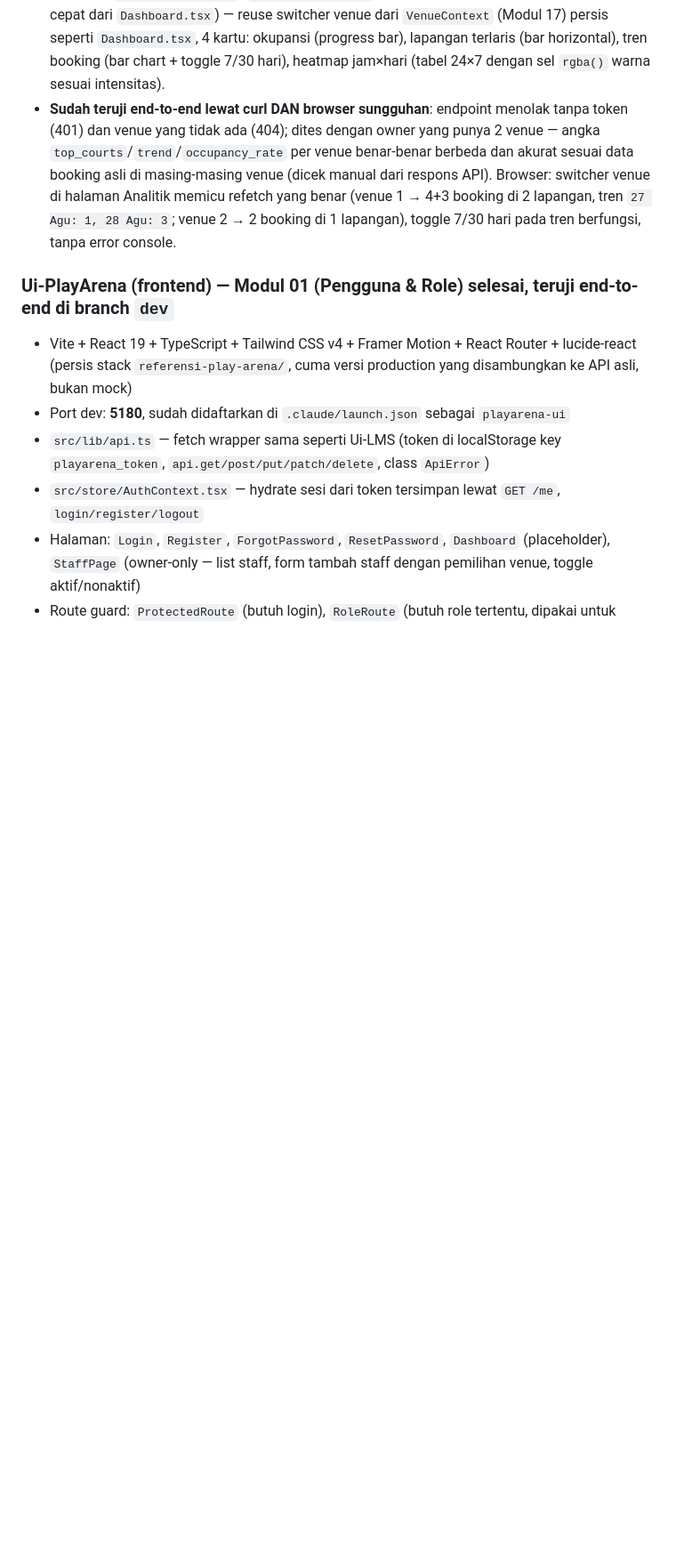
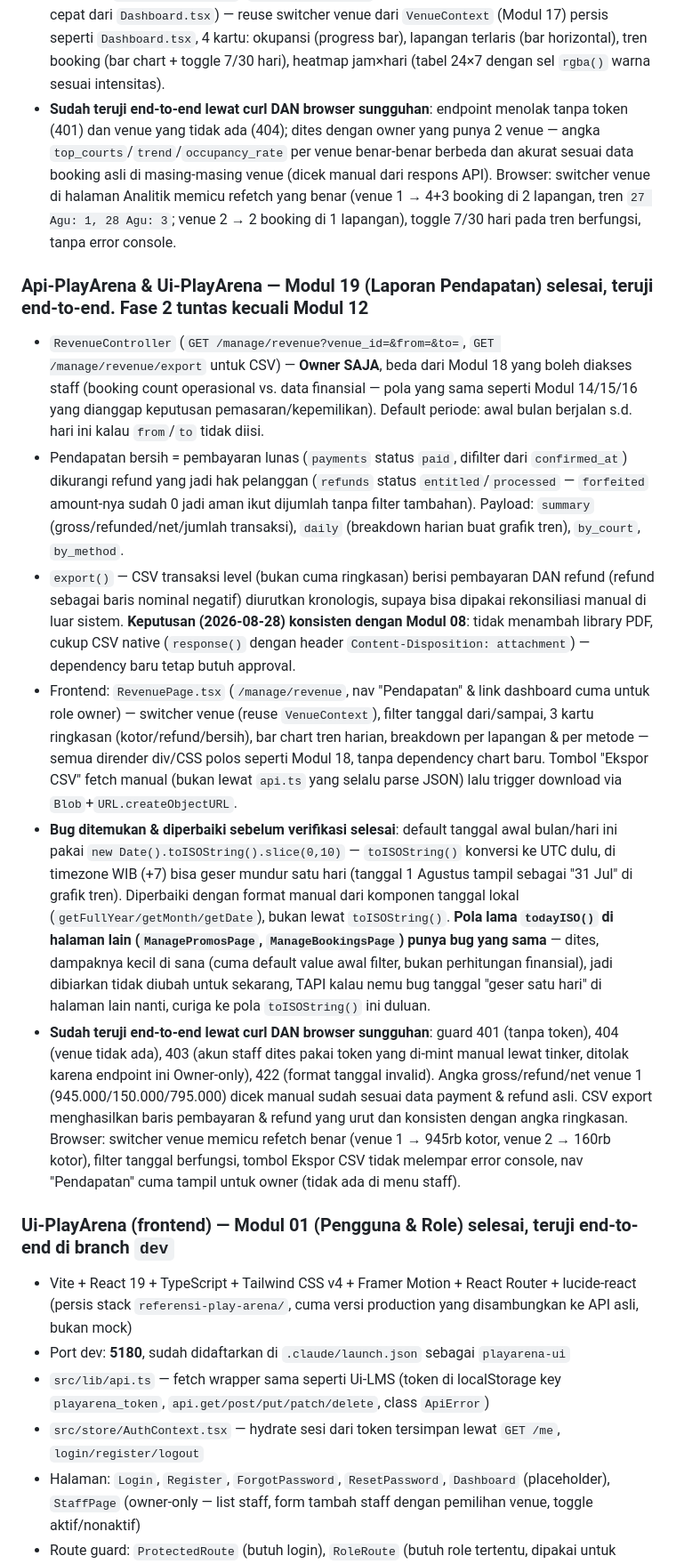
Before and after one commit to FazriAhmad/play-arena, a Markdown page: STATUS.md, the part around one of its changes. Shown at 89% size. Drawn GitHub-style; blank space fills up the shorter version.

Commit message:
Update STATUS.md: Modul 19 selesai, Fase 2 tuntas

```diff
--- a/STATUS.md
+++ b/STATUS.md
@@ -212,6 +212,14 @@ C:\Users\Fazri\portofolio\rec-center-book\
 - Frontend: `AnalyticsPage.tsx` (`/manage/analytics`, nav "Analitik" untuk owner &amp; staff, link cepat dari `Dashboard.tsx`) — reuse switcher venue dari `VenueContext` (Modul 17) persis seperti `Dashboard.tsx`, 4 kartu: okupansi (progress bar), lapangan terlaris (bar horizontal), tren booking (bar chart + toggle 7/30 hari), heatmap jam×hari (tabel 24×7 dengan sel `rgba()` warna sesuai intensitas).
 - **Sudah teruji end-to-end lewat curl DAN browser sungguhan**: endpoint menolak tanpa token (401) dan venue yang tidak ada (404); dites dengan owner yang punya 2 venue — angka `top_courts`/`trend`/`occupancy_rate` per venue benar-benar berbeda dan akurat sesuai data booking asli di masing-masing venue (dicek manual dari respons API). Browser: switcher venue di halaman Analitik memicu refetch yang benar (venue 1 → 4+3 booking di 2 lapangan, tren `27 Agu: 1, 28 Agu: 3`; venue 2 → 2 booking di 1 lapangan), toggle 7/30 hari pada tren berfungsi, tanpa error console.
 
+### Api-PlayArena & Ui-PlayArena — Modul 19 (Laporan Pendapatan) selesai, teruji end-to-end. **Fase 2 tuntas kecuali Modul 12**
+- `RevenueController` (`GET /manage/revenue?venue_id=&from=&to=`, `GET /manage/revenue/export` untuk CSV) — **Owner SAJA**, beda dari Modul 18 yang boleh diakses staff (booking count operasional vs. data finansial — pola yang sama seperti Modul 14/15/16 yang dianggap keputusan pemasaran/kepemilikan). Default periode: awal bulan berjalan s.d. hari ini kalau `from`/`to` tidak diisi.
+- Pendapatan bersih = pembayaran lunas (`payments` status `paid`, difilter dari `confirmed_at`) dikurangi refund yang jadi hak pelanggan (`refunds` status `entitled`/`processed` — `forfeited` amount-nya sudah 0 jadi aman ikut dijumlah tanpa filter tambahan). Payload: `summary` (gross/refunded/net/jumlah transaksi), `daily` (breakdown harian buat grafik tren), `by_court`, `by_method`.
+- `export()` — CSV transaksi level (bukan cuma ringkasan) berisi pembayaran DAN refund (refund sebagai baris nominal negatif) diurutkan kronologis, supaya bisa dipakai rekonsiliasi manual di luar sistem. **Keputusan (2026-08-28) konsisten dengan Modul 08**: tidak menambah library PDF, cukup CSV native (`response()` dengan header `Content-Disposition: attachment`) — dependency baru tetap butuh approval.
+- Frontend: `RevenuePage.tsx` (`/manage/revenue`, nav "Pendapatan" &amp; link dashboard cuma untuk role owner) — switcher venue (reuse `VenueContext`), filter tanggal dari/sampai, 3 kartu ringkasan (kotor/refund/bersih), bar chart tren harian, breakdown per lapangan &amp; per metode — semua dirender div/CSS polos seperti Modul 18, tanpa dependency chart baru. Tombol "Ekspor CSV" fetch manual (bukan lewat `api.ts` yang selalu parse JSON) lalu trigger download via `Blob`+`URL.createObjectURL`.
+- **Bug ditemukan &amp; diperbaiki sebelum verifikasi selesai**: default tanggal awal bulan/hari ini pakai `new Date().toISOString().slice(0,10)` — `toISOString()` konversi ke UTC dulu, di timezone WIB (+7) bisa geser mundur satu hari (tanggal 1 Agustus tampil sebagai "31 Jul" di grafik tren). Diperbaiki dengan format manual dari komponen tanggal lokal (`getFullYear/getMonth/getDate`), bukan lewat `toISOString()`. **Pola lama `todayISO()` di halaman lain (`ManagePromosPage`, `ManageBookingsPage`) punya bug yang sama** — dites, dampaknya kecil di sana (cuma default value awal filter, bukan perhitungan finansial), jadi dibiarkan tidak diubah untuk sekarang, TAPI kalau nemu bug tanggal "geser satu hari" di halaman lain nanti, curiga ke pola `toISOString()` ini duluan.
+- **Sudah teruji end-to-end lewat curl DAN browser sungguhan**: guard 401 (tanpa token), 404 (venue tidak ada), 403 (akun staff dites pakai token yang di-mint manual lewat tinker, ditolak karena endpoint ini Owner-only), 422 (format tanggal invalid). Angka gross/refund/net venue 1 (945.000/150.000/795.000) dicek manual sudah sesuai data payment &amp; refund asli. CSV export menghasilkan baris pembayaran &amp; refund yang urut dan konsisten dengan angka ringkasan. Browser: switcher venue memicu refetch benar (venue 1 → 945rb kotor, venue 2 → 160rb kotor), filter tanggal berfungsi, tombol Ekspor CSV tidak melempar error console, nav "Pendapatan" cuma tampil untuk owner (tidak ada di menu staff).
+
 ### Ui-PlayArena (frontend) — Modul 01 (Pengguna & Role) selesai, teruji end-to-end di branch `dev`
 - Vite + React 19 + TypeScript + Tailwind CSS v4 + Framer Motion + React Router + lucide-react (persis stack `referensi-play-arena/`, cuma versi production yang disambungkan ke API asli, bukan mock)
 - Port dev: **5180**, sudah didaftarkan di `.claude/launch.json` sebagai `playarena-ui`
```
Also changed, not shown: other parts of STATUS.md (+3 -2 lines).
